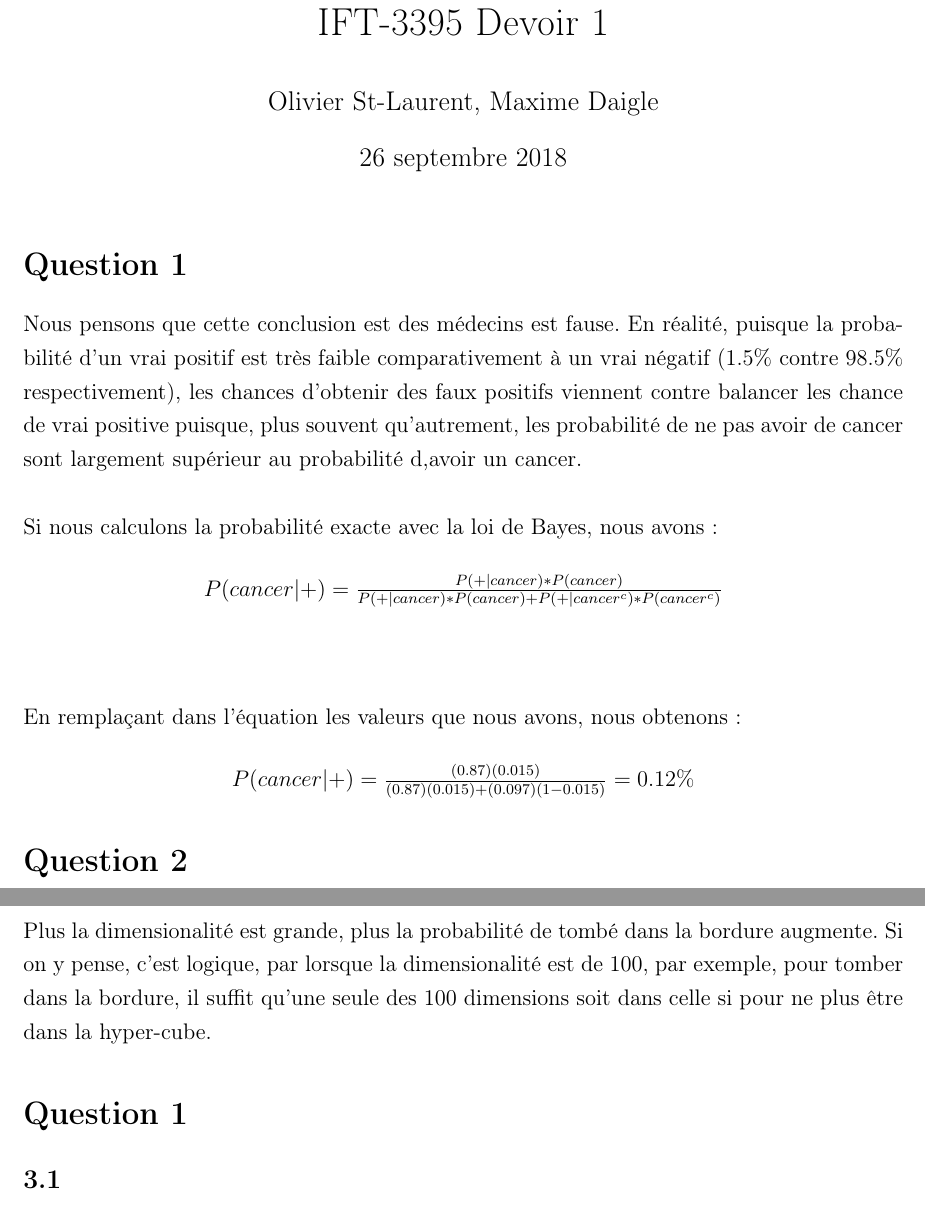
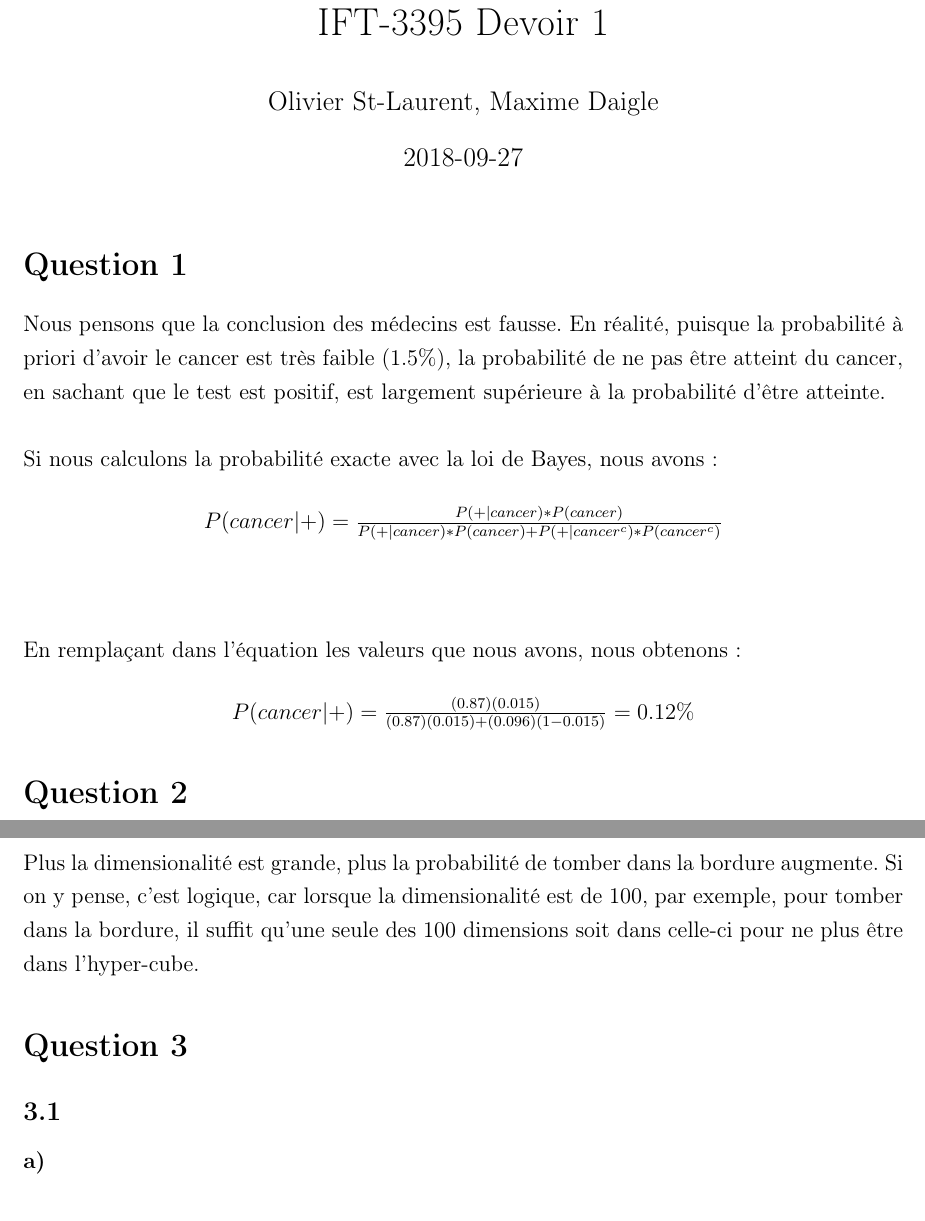
Before and after one commit to OStlaurent/ml_udem, a LaTeX document (devoir_1/TP1.tex): two parts of pages 1 and 4 of 4, joined at a grey line, cut so that both start at the same text. Compiled offline with pdfLaTeX.

Commit message:
typo fix

```diff
--- a/devoir_1/TP1.tex
+++ b/devoir_1/TP1.tex
@@ -37,6 +37,7 @@
 % Doc info
 \author{Olivier St-Laurent, Maxime Daigle}
 \title{IFT-3395  Devoir 1}
+\date{2018-09-27}
 
 \begin{document}
 
@@ -44,8 +45,7 @@
 
 \section{Question 1}
 
-Nous pensons que cette conclusion est des médecins est fause. En réalité, puisque la probabilité d'un vrai positif est très faible comparativement à un
-vrai négatif (1.5\% contre 98.5\% respectivement), les chances d'obtenir des faux positifs viennent contre balancer les chance de vrai positive puisque, plus souvent qu'autrement, les probabilité de ne pas avoir de cancer sont largement supérieur au probabilité d,avoir un cancer.
+Nous pensons que la conclusion des médecins est fausse. En réalité, puisque la probabilité à priori d'avoir le cancer est très faible (1.5\%), la probabilité de ne pas être atteint du cancer, en sachant que le test est positif, est largement supérieure à la probabilité d'être atteinte.
 \\[\baselineskip]
 Si nous calculons la probabilité exacte avec la loi de Bayes, nous avons:
 \begin{eqs*}
@@ -54,7 +54,7 @@ P(cancer | +) = \tfrac{P(+ | cancer) * P(cancer)}{P(+ | cancer) * P(cancer) + P(
 \\[\baselineskip]
 En remplaçant dans l'équation les valeurs que nous avons, nous obtenons:
 \begin{eqs*}
-P(cancer | +) = \tfrac{(0.87)(0.015)}{(0.87)(0.015) + (0.097)(1 - 0.015)} = 0.12\%
+P(cancer | +) = \tfrac{(0.87)(0.015)}{(0.87)(0.015) + (0.096)(1 - 0.015)} = 0.12\%
 \end{eqs*}
 
 \section{Question 2}
@@ -106,7 +106,7 @@ probabilité de tomber dans le cube et pas dans la bordure donné par l'équatio
 \begin{eqs*}
 p(x) = \int_{0}^{0.94} ... \int_{0}^{0.94}dx_{1}... dx_{d} = \tfrac{0.94^d}{1}
 \end{eqs*}
-et la probabilité de tombé dans la bordure est de:
+et la probabilité de tomber dans la bordure est de:
 \begin{eqs*}
 1 - p(x) =1 - \tfrac{0.94^d}{1}
 \end{eqs*}
@@ -150,9 +150,10 @@ Pour $d$ = 1000
 \newpage
 \subsection{2.5}
 
-Plus la dimensionalité est grande, plus la probabilité de tombé dans la bordure augmente. Si on y pense, c'est logique, par lorsque la dimensionalité est de
-100, par exemple, pour tomber dans la bordure, il suffit qu'une seule des 100 dimensions soit dans celle si pour ne plus être dans la hyper-cube.
+Plus la dimensionalité est grande, plus la probabilité de tomber dans la bordure augmente. Si on y pense, c'est logique, car lorsque la dimensionalité est de
+100, par exemple, pour tomber dans la bordure, il suffit qu'une seule des 100 dimensions soit dans celle-ci pour ne plus être dans l'hyper-cube.
 
-\section{Question 1}
+\section{Question 3}
 \subsection{3.1}
+\subsubsection{a)}
 \end{document}
```
Also changed, not shown: devoir_1/TP1.tex (10 more changed lines).
